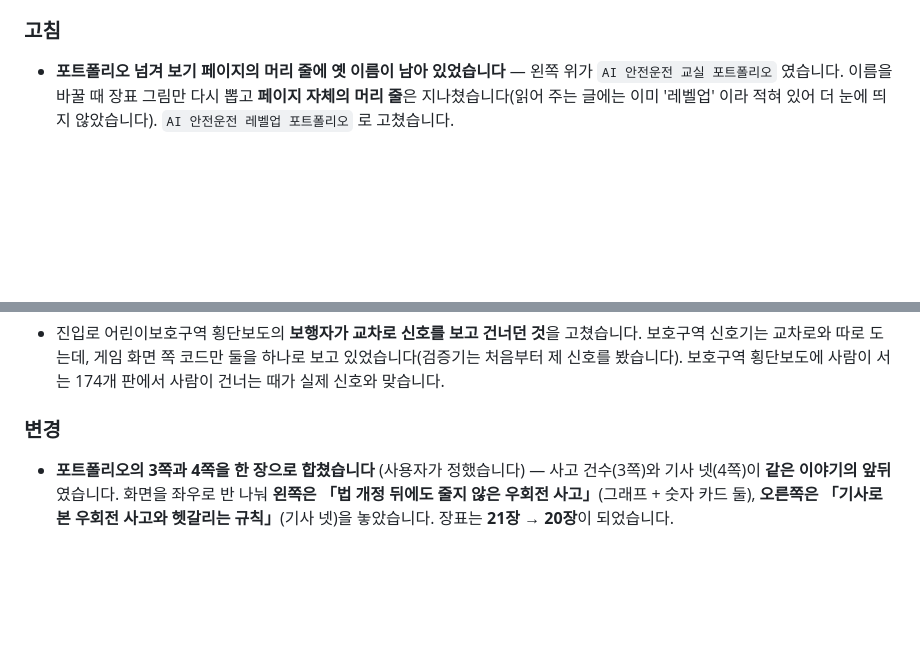
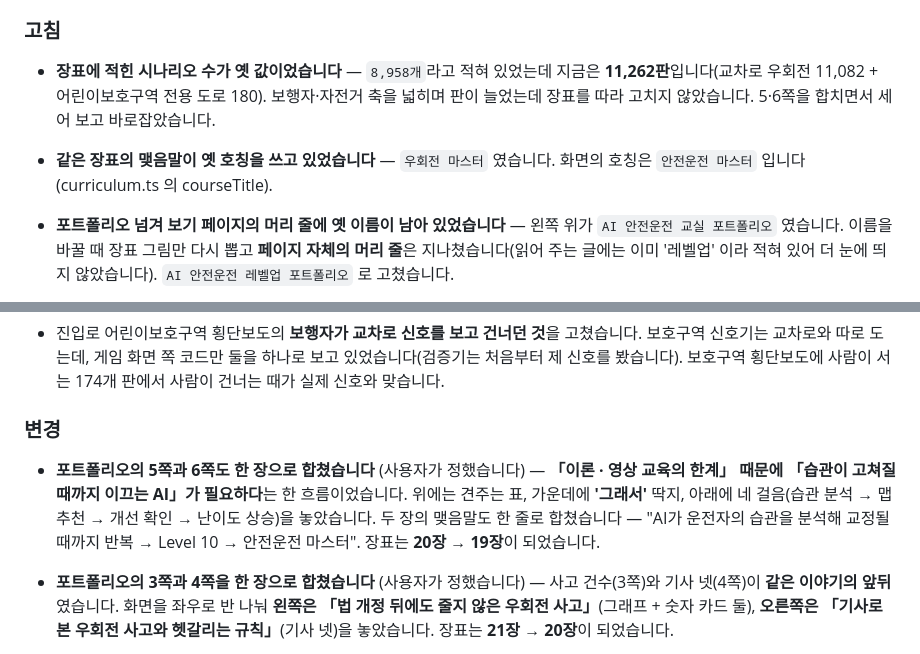
Before and after one commit to goodpjw2008/Project_AI-SafeDriveLevelup, a Markdown page: CHANGELOG.md, 2 parts joined by grey strips. Drawn GitHub-style; blank space fills up the shorter version.

```diff
--- a/CHANGELOG.md
+++ b/CHANGELOG.md
@@ -38,6 +38,9 @@
 
 ### 고침
 
+- **장표에 적힌 시나리오 수가 옛 값이었습니다** — `8,958개`라고 적혀 있었는데 지금은 **11,262판**입니다(교차로 우회전 11,082 + 어린이보호구역 전용 도로 180). 보행자·자전거 축을 넓히며 판이 늘었는데 장표를 따라 고치지 않았습니다. 5·6쪽을 합치면서 세어 보고 바로잡았습니다.
+- **같은 장표의 맺음말이 옛 호칭을 쓰고 있었습니다** — `우회전 마스터` 였습니다. 화면의 호칭은 `안전운전 마스터` 입니다(curriculum.ts 의 courseTitle).
+
 - **포트폴리오 넘겨 보기 페이지의 머리 줄에 옛 이름이 남아 있었습니다** — 왼쪽 위가 `AI 안전운전 교실 포트폴리오` 였습니다. 이름을 바꿀 때 장표 그림만 다시 뽑고 **페이지 자체의 머리 줄**은 지나쳤습니다(읽어 주는 글에는 이미 '레벨업' 이라 적혀 있어 더 눈에 띄지 않았습니다). `AI 안전운전 레벨업 포트폴리오` 로 고쳤습니다.
 
 - **18쪽 QR 코드가 옛 주소를 담고 있었습니다** — 찍으면 `https://safeturn.vercel.app` 으로 갔습니다. 도메인을 바꿀 때 **마무리 장표의 QR 만** 다시 만들고 이쪽은 지나쳤습니다. 지금은 넘겨주기가 살아 있어 결국 열리기는 했지만, 그 주소를 내리면 끊깁니다. 세 장표(표지 · 18쪽 · 마무리)의 QR 을 그림에서 직접 읽어 모두 `https://safedrive.ai.kr` 인 것을 확인했습니다.
@@ -71,6 +74,8 @@
 - 진입로 어린이보호구역 횡단보도의 **보행자가 교차로 신호를 보고 건너던 것**을 고쳤습니다. 보호구역 신호기는 교차로와 따로 도는데, 게임 화면 쪽 코드만 둘을 하나로 보고 있었습니다(검증기는 처음부터 제 신호를 봤습니다). 보호구역 횡단보도에 사람이 서는 174개 판에서 사람이 건너는 때가 실제 신호와 맞습니다.
 
 ### 변경
+
+- **포트폴리오의 5쪽과 6쪽도 한 장으로 합쳤습니다** (사용자가 정했습니다) — **「이론 · 영상 교육의 한계」 때문에 「습관이 고쳐질 때까지 이끄는 AI」가 필요하다**는 한 흐름이었습니다. 위에는 견주는 표, 가운데에 **'그래서'** 딱지, 아래에 네 걸음(습관 분석 → 맵 추천 → 개선 확인 → 난이도 상승)을 놓았습니다. 두 장의 맺음말도 한 줄로 합쳤습니다 — "AI가 운전자의 습관을 분석해 교정될 때까지 반복 → Level 10 → 안전운전 마스터". 장표는 **20장 → 19장**이 되었습니다.
 
 - **포트폴리오의 3쪽과 4쪽을 한 장으로 합쳤습니다** (사용자가 정했습니다) — 사고 건수(3쪽)와 기사 넷(4쪽)이 **같은 이야기의 앞뒤**였습니다. 화면을 좌우로 반 나눠 **왼쪽은 「법 개정 뒤에도 줄지 않은 우회전 사고」**(그래프 + 숫자 카드 둘), **오른쪽은 「기사로 본 우회전 사고와 헷갈리는 규칙」**(기사 넷)을 놓았습니다. 장표는 **21장 → 20장**이 되었습니다.
   - 오른쪽 머리말은 사용자가 '보도' 대신 **'기사'** 로 정했습니다. 기사 카드의 설명 줄은 넷 다 그대로 있습니다.
```
Also changed, not shown: README.md (+1 -1 lines), docs/slides/08-ai-vs-lecture.png, 1 other file.
